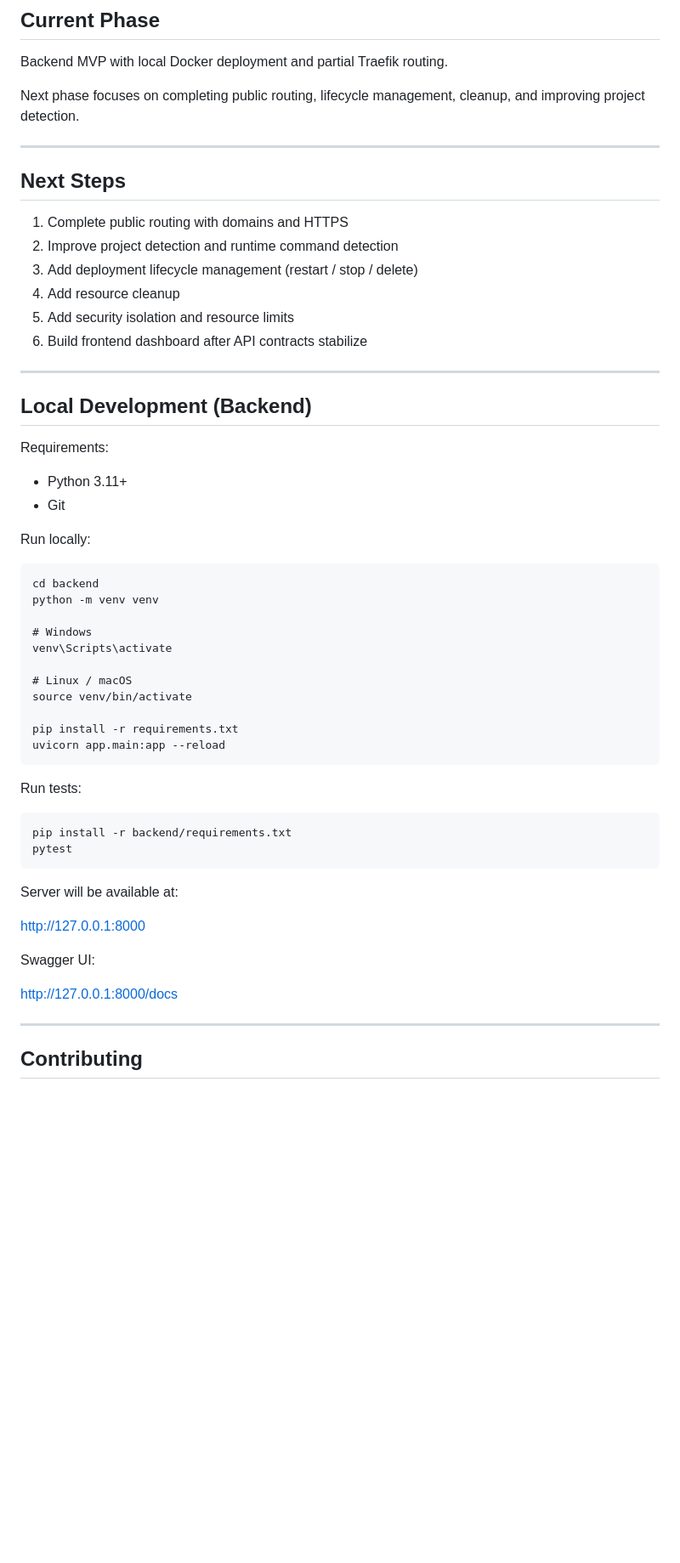
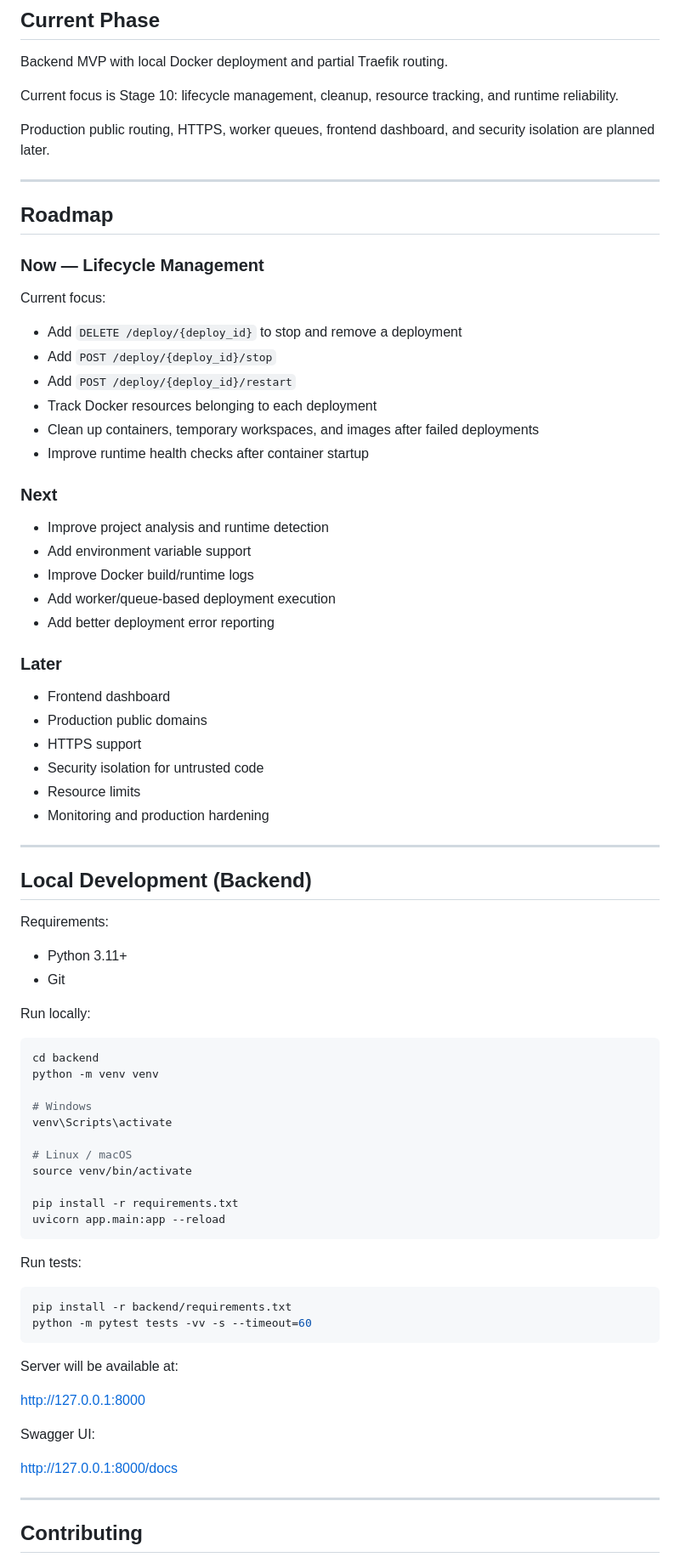
Before and after one commit to renvoxit/EasyDeployerHub, a Markdown page: README.md, the part around one of its changes. Shown at 85% size. Rendered like a GitHub page; blank space fills up the shorter version.

Commit message:
Enhance README with badges and project information
Updated README.md with badges, project details, and roadmap.

`````diff
--- a/README.md
+++ b/README.md
@@ -122,18 +172,41 @@ Swagger UI:
 
 Backend MVP with local Docker deployment and partial Traefik routing.
 
-Next phase focuses on completing public routing, lifecycle management, cleanup, and improving project detection.
+Current focus is Stage 10: lifecycle management, cleanup, resource tracking, and runtime reliability.
+
+Production public routing, HTTPS, worker queues, frontend dashboard, and security isolation are planned later.
 
 ---
 
-## Next Steps
+## Roadmap
 
-1. Complete public routing with domains and HTTPS
-2. Improve project detection and runtime command detection
-3. Add deployment lifecycle management (restart / stop / delete)
-4. Add resource cleanup
-5. Add security isolation and resource limits
-6. Build frontend dashboard after API contracts stabilize
+### Now — Lifecycle Management
+
+Current focus:
+
+- Add `DELETE /deploy/{deploy_id}` to stop and remove a deployment
+- Add `POST /deploy/{deploy_id}/stop`
+- Add `POST /deploy/{deploy_id}/restart`
+- Track Docker resources belonging to each deployment
+- Clean up containers, temporary workspaces, and images after failed deployments
+- Improve runtime health checks after container startup
+
+### Next
+
+- Improve project analysis and runtime detection
+- Add environment variable support
+- Improve Docker build/runtime logs
+- Add worker/queue-based deployment execution
+- Add better deployment error reporting
+
+### Later
+
+- Frontend dashboard
+- Production public domains
+- HTTPS support
+- Security isolation for untrusted code
+- Resource limits
+- Monitoring and production hardening
 
 ---
 
@@ -146,7 +219,7 @@ Requirements:
 
 Run locally:
 
-```
+~~~bash
 cd backend
 python -m venv venv
 
@@ -158,22 +231,22 @@ source venv/bin/activate
 
 pip install -r requirements.txt
 uvicorn app.main:app --reload
-````
+~~~
 
 Run tests:
 
-```
+~~~bash
 pip install -r backend/requirements.txt
-pytest
-```
+python -m pytest tests -vv -s --timeout=60
+~~~
 
 Server will be available at:
 
-[http://127.0.0.1:8000](http://127.0.0.1:8000)
+http://127.0.0.1:8000
 
 Swagger UI:
 
-[http://127.0.0.1:8000/docs](http://127.0.0.1:8000/docs)
+http://127.0.0.1:8000/docs
 
 ---
 
`````
Also changed, not shown: other parts of README.md (+78 -20 lines).
